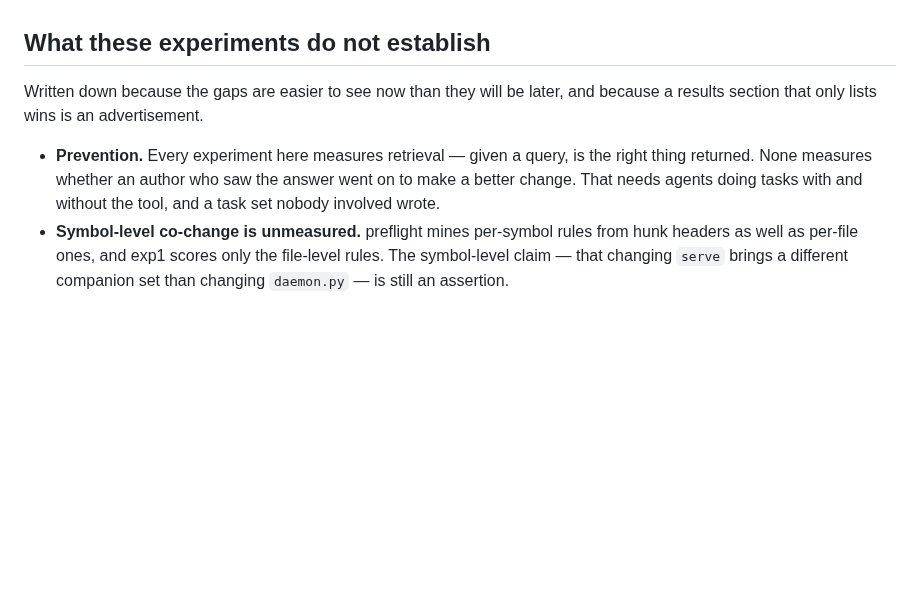
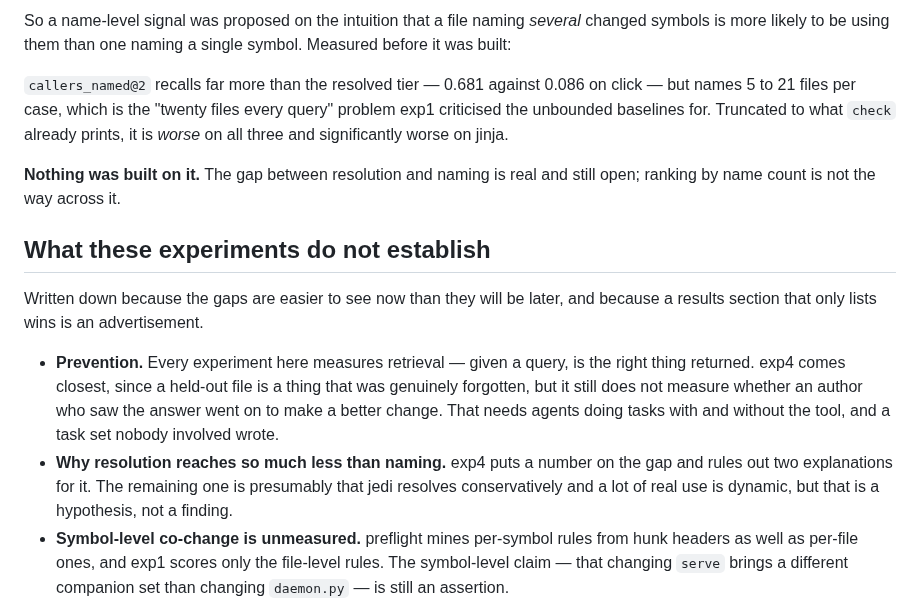
Before and after one commit to Zeroxrain99/CodeSextant, a Markdown page: experiments/README.md, the part around one of its changes. GitHub-like rendering; blank space fills up the shorter version.

```diff
--- a/experiments/README.md
+++ b/experiments/README.md
@@ -270,12 +332,29 @@ a miss and which is the right behaviour anyway.
+So a name-level signal was proposed on the intuition that a file naming *several*
+changed symbols is more likely to be using them than one naming a single symbol.
+Measured before it was built:
+
+`callers_named@2` recalls far more than the resolved tier — 0.681 against 0.086 on
+click — but names 5 to 21 files per case, which is the "twenty files every query"
+problem exp1 criticised the unbounded baselines for. Truncated to what `check` already
+prints, it is *worse* on all three and significantly worse on jinja.
+
+**Nothing was built on it.** The gap between resolution and naming is real and still
+open; ranking by name count is not the way across it.
+
 ## What these experiments do not establish
 
 Written down because the gaps are easier to see now than they will be later, and
 because a results section that only lists wins is an advertisement.
 
 - **Prevention.** Every experiment here measures retrieval — given a query, is the
-  right thing returned. None measures whether an author who saw the answer went on to
-  make a better change. That needs agents doing tasks with and without the tool, and a
-  task set nobody involved wrote.
+  right thing returned. exp4 comes closest, since a held-out file is a thing that was
+  genuinely forgotten, but it still does not measure whether an author who saw the
+  answer went on to make a better change. That needs agents doing tasks with and
+  without the tool, and a task set nobody involved wrote.
+- **Why resolution reaches so much less than naming.** exp4 puts a number on the gap
+  and rules out two explanations for it. The remaining one is presumably that jedi
+  resolves conservatively and a lot of real use is dynamic, but that is a hypothesis,
+  not a finding.
 - **Symbol-level co-change is unmeasured.** preflight mines per-symbol rules from hunk
   headers as well as per-file ones, and exp1 scores only the file-level rules. The
   symbol-level claim — that changing `serve` brings a different companion set than
```
Also changed, not shown: other parts of experiments/README.md (+62 -0 lines), README.md (+10 -2 lines).
